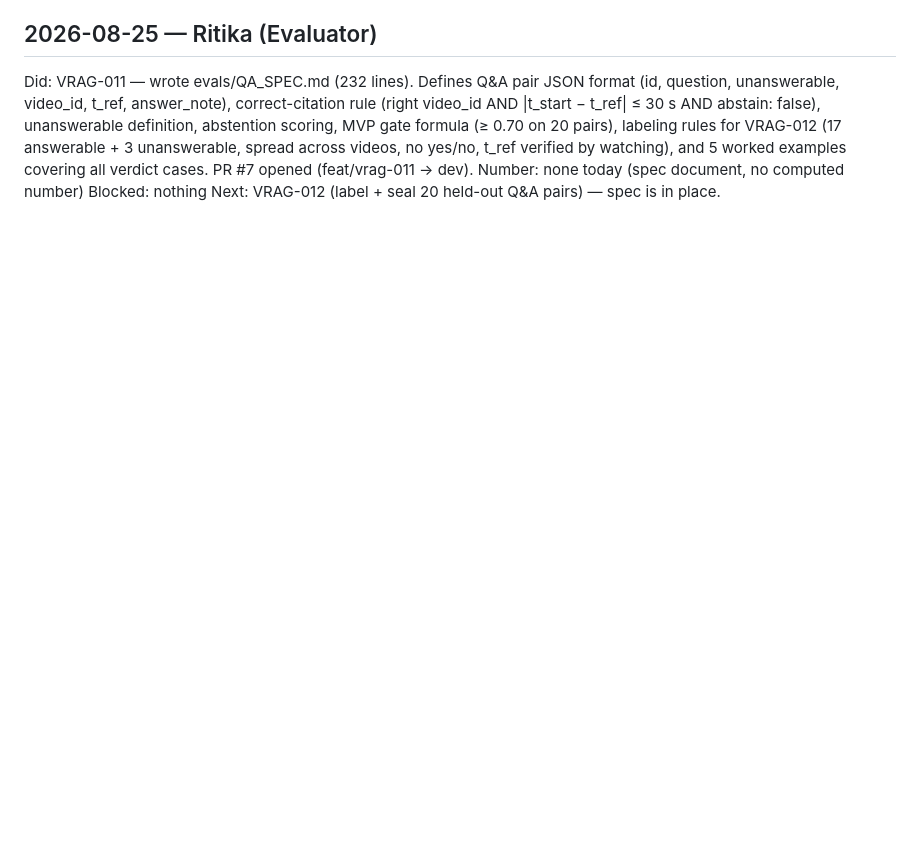
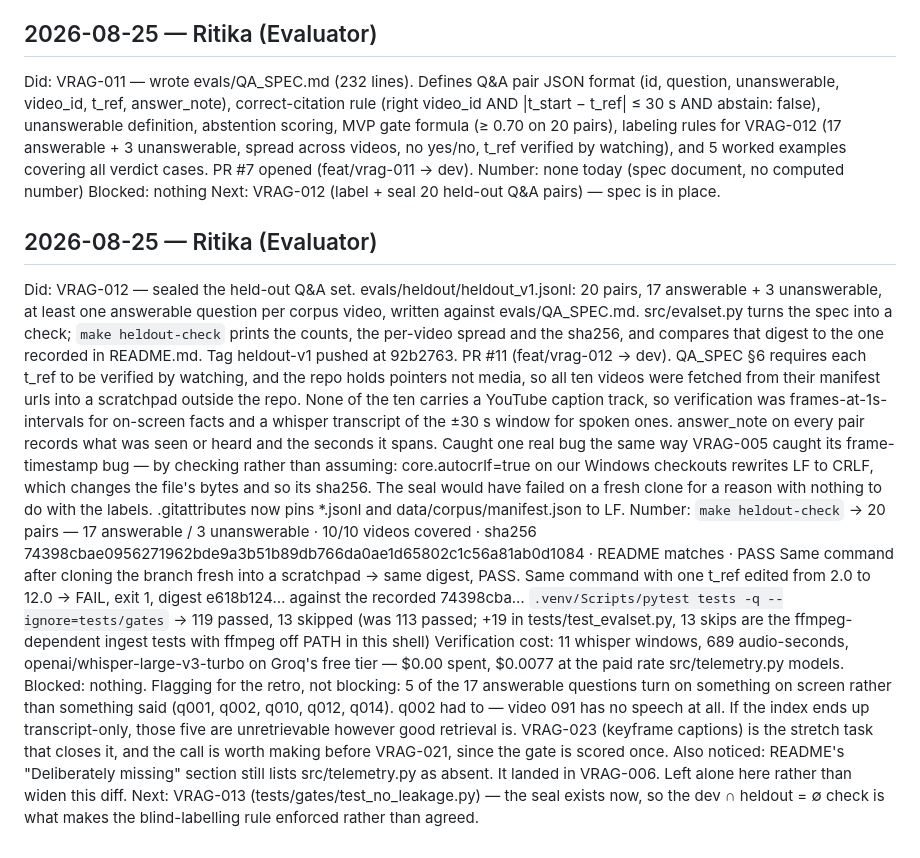
Before and after one commit to FiftyfiveTech/ai-course-vrag, a Markdown page: STANDUP.md, the part around the change. Rendered like a GitHub page; blank space fills up the shorter version.

Commit message:
Update standup log for VRAG-012 session

```diff
--- a/STANDUP.md
+++ b/STANDUP.md
@@ -82,3 +82,45 @@ Did:      VRAG-011 — wrote evals/QA_SPEC.md (232 lines). Defines Q&A pair JSON
 Number:   none today (spec document, no computed number)
 Blocked:  nothing
 Next:     VRAG-012 (label + seal 20 held-out Q&A pairs) — spec is in place.
+
+## 2026-08-25 — Ritika (Evaluator)
+Did:      VRAG-012 — sealed the held-out Q&A set. evals/heldout/heldout_v1.jsonl: 20 pairs,
+          17 answerable + 3 unanswerable, at least one answerable question per corpus video,
+          written against evals/QA_SPEC.md. src/evalset.py turns the spec into a check;
+          `make heldout-check` prints the counts, the per-video spread and the sha256, and
+          compares that digest to the one recorded in README.md. Tag heldout-v1 pushed at
+          92b2763. PR #11 (feat/vrag-012 → dev).
+          QA_SPEC §6 requires each t_ref to be verified by watching, and the repo holds
+          pointers not media, so all ten videos were fetched from their manifest urls into a
+          scratchpad outside the repo. None of the ten carries a YouTube caption track, so
+          verification was frames-at-1s-intervals for on-screen facts and a whisper
+          transcript of the ±30 s window for spoken ones. answer_note on every pair records
+          what was seen or heard and the seconds it spans.
+          Caught one real bug the same way VRAG-005 caught its frame-timestamp bug — by
+          checking rather than assuming: core.autocrlf=true on our Windows checkouts rewrites
+          LF to CRLF, which changes the file's bytes and so its sha256. The seal would have
+          failed on a fresh clone for a reason with nothing to do with the labels.
+          .gitattributes now pins *.jsonl and data/corpus/manifest.json to LF.
+Number:   `make heldout-check` → 20 pairs — 17 answerable / 3 unanswerable · 10/10 videos
+          covered · sha256 74398cbae0956271962bde9a3b51b89db766da0ae1d65802c1c56a81ab0d1084
+          · README matches · PASS
+          Same command after cloning the branch fresh into a scratchpad → same digest, PASS.
+          Same command with one t_ref edited from 2.0 to 12.0 → FAIL, exit 1, digest
+          e618b124… against the recorded 74398cba…
+          `.venv/Scripts/pytest tests -q --ignore=tests/gates` → 119 passed, 13 skipped
+          (was 113 passed; +19 in tests/test_evalset.py, 13 skips are the ffmpeg-dependent
+          ingest tests with ffmpeg off PATH in this shell)
+          Verification cost: 11 whisper windows, 689 audio-seconds, openai/whisper-large-v3-turbo
+          on Groq's free tier — $0.00 spent, $0.0077 at the paid rate src/telemetry.py models.
+Blocked:  nothing.
+          Flagging for the retro, not blocking: 5 of the 17 answerable questions turn on
+          something on screen rather than something said (q001, q002, q010, q012, q014).
+          q002 had to — video 091 has no speech at all. If the index ends up transcript-only,
+          those five are unretrievable however good retrieval is. VRAG-023 (keyframe captions)
+          is the stretch task that closes it, and the call is worth making before VRAG-021,
+          since the gate is scored once.
+          Also noticed: README's "Deliberately missing" section still lists src/telemetry.py
+          as absent. It landed in VRAG-006. Left alone here rather than widen this diff.
+Next:     VRAG-013 (tests/gates/test_no_leakage.py) — the seal exists now, so the dev ∩
+          heldout = ∅ check is what makes the blind-labelling rule enforced rather than
+          agreed.
```
